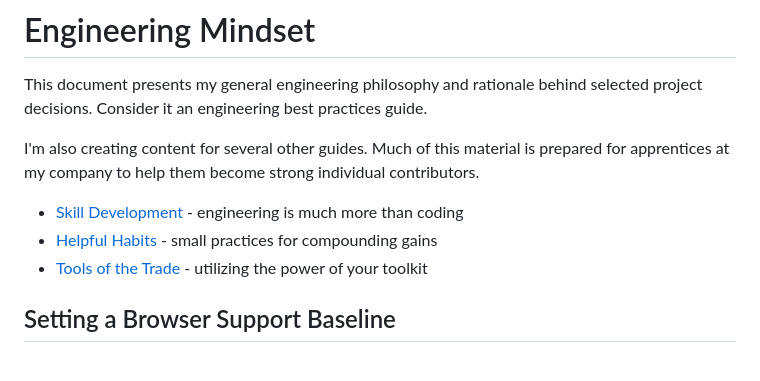
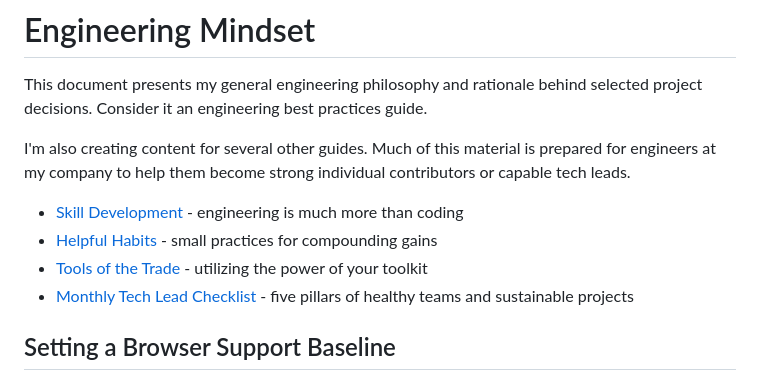
Before and after one commit to nkabrown/truckers-atlas, a Markdown page: engineering-mindset.md, the part around the change. Rendered like a GitHub page.

Commit message:
Add monthly tech lead checklist
Discuss five reoccurring areas for tech leads to focus on. Add sections
on regular dependency updates, effective READMEs, and upskilling your
team.

```diff
--- a/engineering-mindset.md
+++ b/engineering-mindset.md
@@ -2,11 +2,12 @@
 
 This document presents my general engineering philosophy and rationale behind selected project decisions. Consider it an engineering best practices guide.
 
-I'm also creating content for several other guides. Much of this material is prepared for apprentices at my company to help them become strong individual contributors.
+I'm also creating content for several other guides. Much of this material is prepared for engineers at my company to help them become strong individual contributors or capable tech leads.
 
 -   [Skill Development](./docs/skill-development.md) - engineering is much more than coding
 -   [Helpful Habits](./docs/helpful-habits.md) - small practices for compounding gains
 -   [Tools of the Trade](./docs/tools-of-trade.md) - utilizing the power of your toolkit
+-   [Monthly Tech Lead Checklist](./docs/tech-lead.md) - five pillars of healthy teams and sustainable projects
 
 ## Setting a Browser Support Baseline
 
```
Also changed, not shown: docs/tech-lead.md (added, +65 -0 lines).
